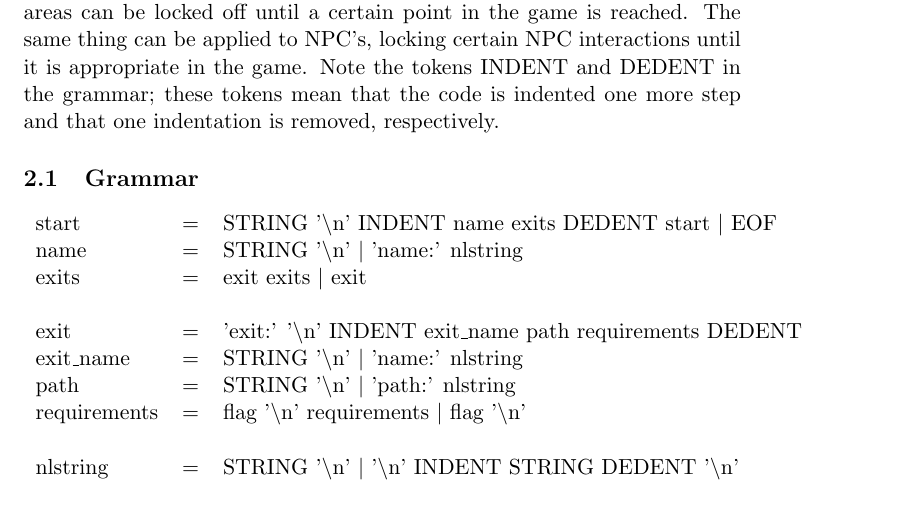
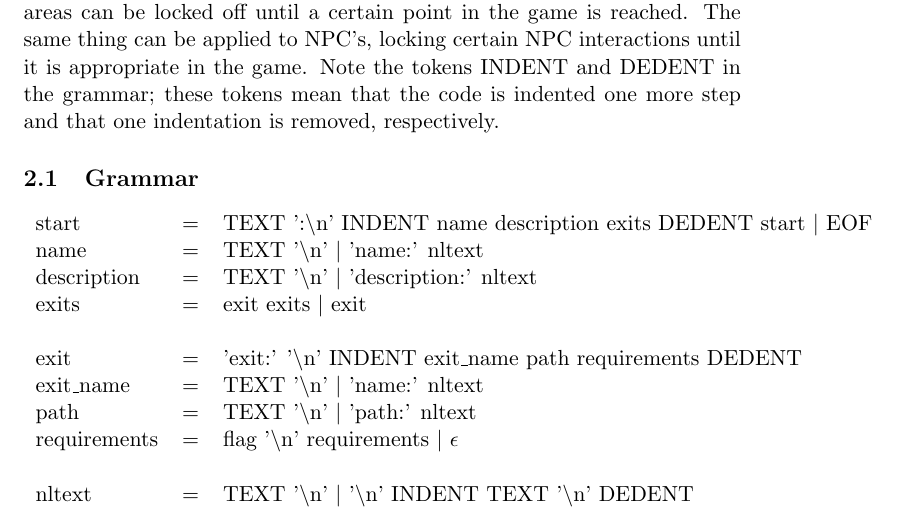
Before and after one commit to Gobdev/gobquest, a LaTeX document (doc/Gobquest Grammar Specification.tex): part of page 4 of 4, cut so that both start at the same text. Compiled offline with pdfLaTeX.

Commit message:
:white_check_mark: Change 'string' to 'text' for clarity

```diff
--- a/doc/Gobquest Grammar Specification.tex
+++ b/doc/Gobquest Grammar Specification.tex
@@ -62,23 +62,25 @@
         removed, respectively.
         \subsection{Grammar}
             \begin{tabular}{l c l}
-                start  & = & STRING '\textbackslash n' INDENT name
+                start  & = & TEXT ':\textbackslash n' INDENT name description
                              exits DEDENT start \textbar\ EOF \\
-                name   & = & STRING '\textbackslash n'
-                             \textbar\ 'name:' nlstring\\
+                name   & = & TEXT '\textbackslash n'
+                             \textbar\ 'name:' nltext\\
+                description & = & TEXT '\textbackslash n'
+                             \textbar\ 'description:' nltext\\
                 exits  & = & exit exits \textbar\ exit \\\\
 
                 exit         & = & 'exit:' '\textbackslash n' INDENT exit\_name path requirements
                                    DEDENT \\
-                exit\_name   & = & STRING '\textbackslash n'
-                                   \textbar\ 'name:' nlstring \\
-                path         & = & STRING '\textbackslash n'
-                                   \textbar\ 'path:' nlstring \\
+                exit\_name   & = & TEXT '\textbackslash n'
+                                   \textbar\ 'name:' nltext \\
+                path         & = & TEXT '\textbackslash n'
+                                   \textbar\ 'path:' nltext \\
                 requirements & = & flag '\textbackslash n' requirements
-                                   \textbar\ flag '\textbackslash n' \\\\
-                nlstring & = & STRING '\textbackslash n' \textbar\
-                               '\textbackslash n' INDENT STRING
-                               DEDENT '\textbackslash n'
+                                   \textbar\ $\epsilon$ \\\\
+                nltext & = & TEXT '\textbackslash n' \textbar\
+                             '\textbackslash n' INDENT TEXT '\textbackslash n'
+                             DEDENT
             \end{tabular}
 
 
```
Also changed, not shown: doc/Gobquest Grammar Specification.pdf.
